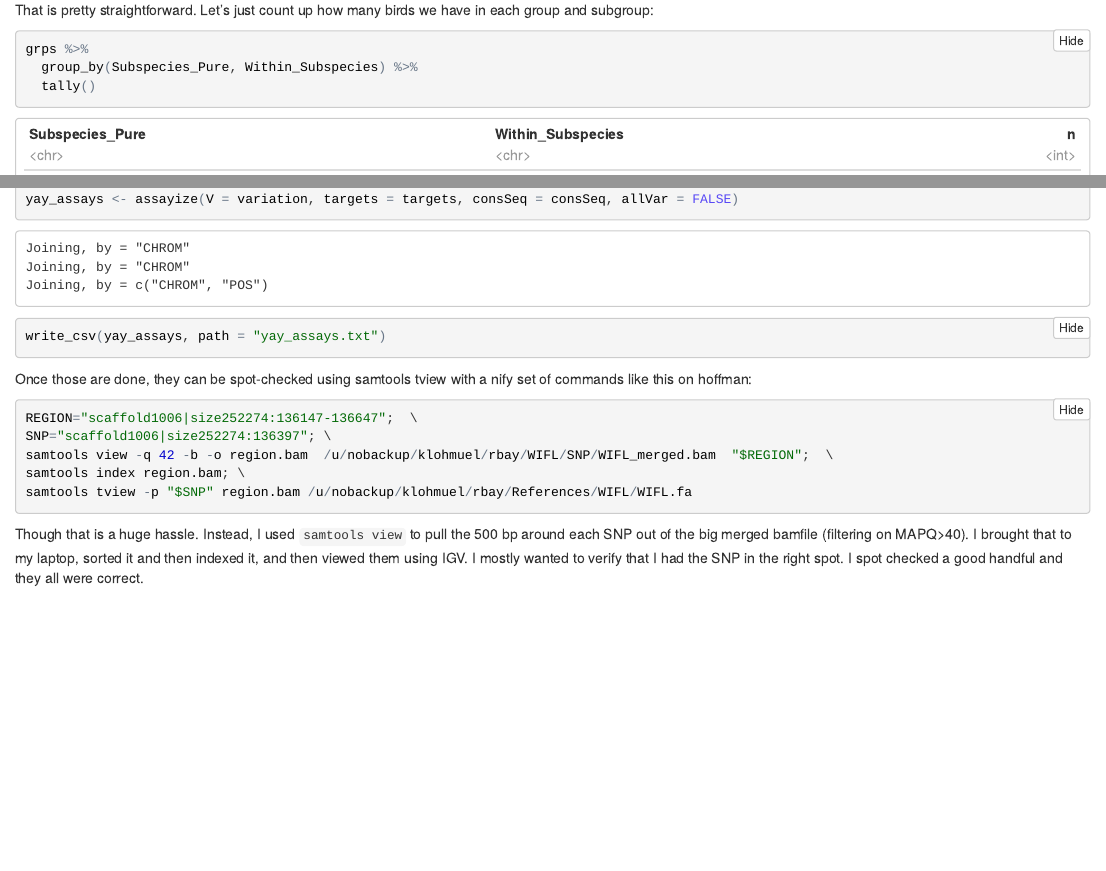
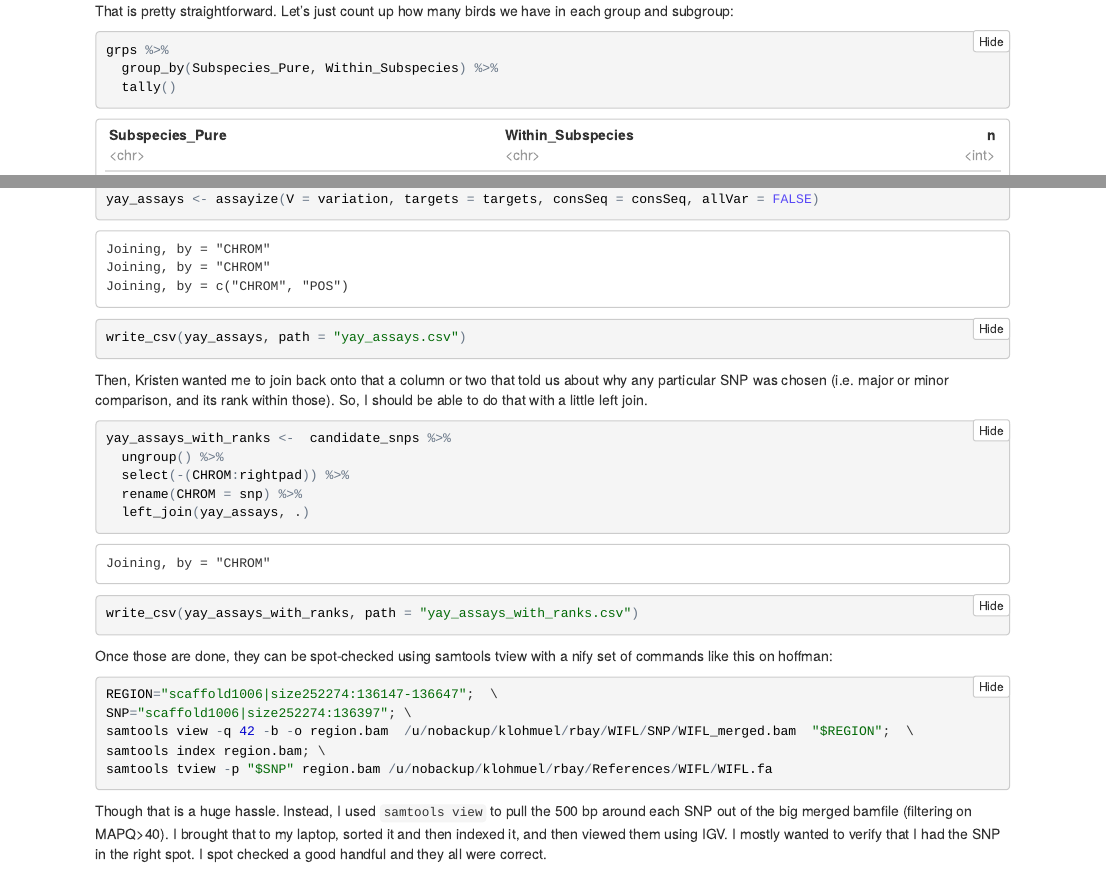
Before and after one commit to eriqande/genoscapeRtools, an R Markdown document (tutorials/selecting-wifl-assays.Rmd): the page in a window 1100 px wide, from 1650 px down before the commit and from 2000 px down after it, so that both start at the same text, and a second part further down, joined at a grey line. The pictures show the output file tutorials/selecting-wifl-assays.nb.html that the author committed with the source, opened offline.

Commit message:
Add ranking info in wifl snp selection tutorial

````diff
--- a/tutorials/selecting-wifl-assays.Rmd
+++ b/tutorials/selecting-wifl-assays.Rmd
@@ -534,6 +534,19 @@
 write_csv(yay_assays, path = "yay_assays.csv")
 ```
 
+Then, Kristen wanted me to join back onto that a column or two that told us about why
+any particular SNP was chosen (i.e. major or minor comparison, and its rank within those).
+So, I should be able to do that with a little left join.
+```{r add-assay-rank-info}
+yay_assays_with_ranks <-  candidate_snps %>%
+  ungroup() %>%
+  select(-(CHROM:rightpad)) %>%
+  rename(CHROM = snp) %>%
+  left_join(yay_assays, .)
+
+write_csv(yay_assays_with_ranks, path = "yay_assays_with_ranks.csv")
+```
+
 Once those are done, they can be spot-checked using samtools tview with a nify set of commands like
 this on hoffman:
 ```{sh, eval=FALSE}
````
Also changed, not shown: tutorials/selecting-wifl-assays.nb.html.
